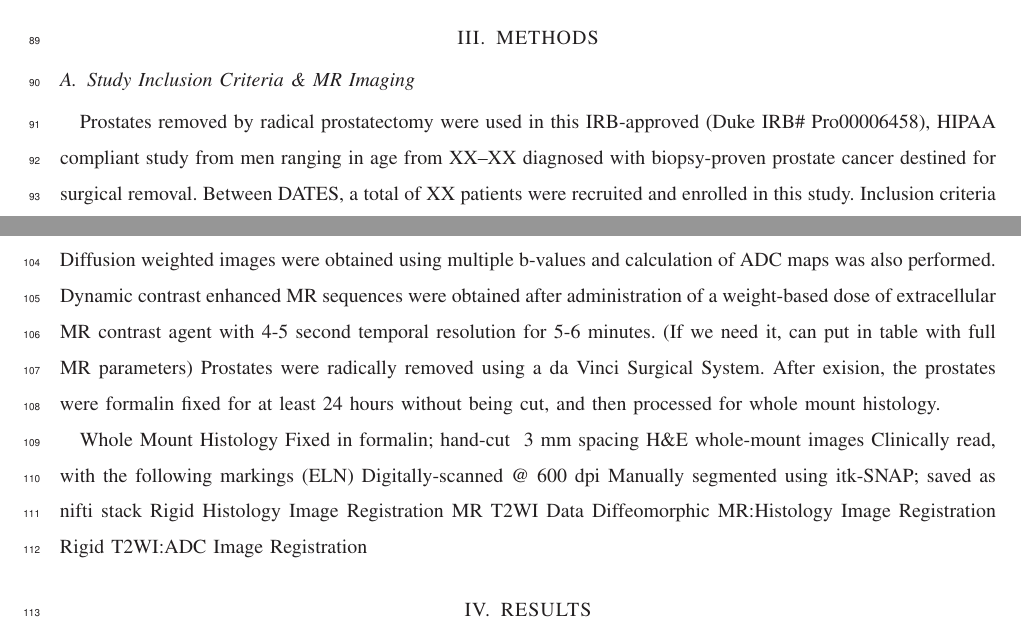
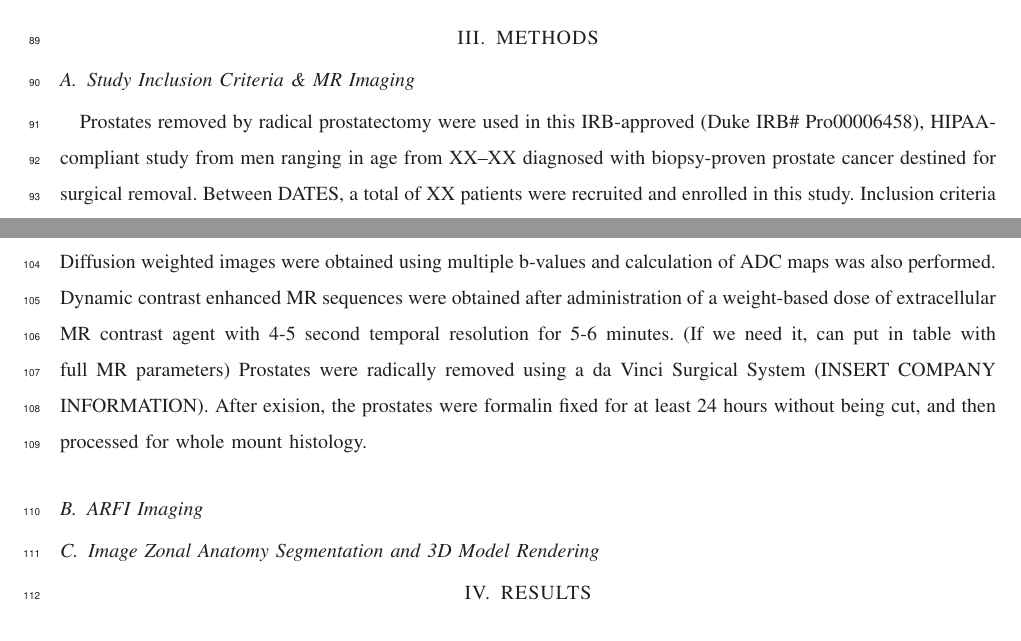
Before and after one commit to erichilarysmithsr/mr_arfi_prostate_anatomy, a LaTeX paper (mr_arfi_anatomy.tex, which reads methods.tex): two parts of pages 3 and 4 of 4, joined at a grey line, cut so that both start at the same text. Compiled offline with LaTeX, dvips and Ghostscript.

Commit message:
new subsection headings

```diff
--- a/methods.tex
+++ b/methods.tex
@@ -1,6 +1,6 @@
 \subsection{Study Inclusion Criteria \& MR Imaging}
 Prostates removed by radical prostatectomy were used in this IRB-approved (Duke
-IRB\# Pro00006458), HIPAA compliant study from men ranging in age from XX--XX
+IRB\# Pro00006458), HIPAA-compliant study from men ranging in age from XX--XX
 diagnosed with biopsy-proven prostate cancer destined for surgical removal.
 Between DATES, a total of XX patients were recruited and enrolled in this
 study. Inclusion criteria were undergoing complete pelvic MRI with endorectal
@@ -24,16 +24,10 @@ performed.  Dynamic contrast enhanced MR sequences were obtained after
 administration of a weight-based dose of extracellular MR contrast agent with
 4-5 second temporal resolution for 5-6 minutes. (If we need it, can put in
 table with full MR parameters) Prostates were radically removed using a da
-Vinci Surgical System.  After exision, the prostates were formalin fixed for at
-least 24 hours without being cut, and then processed for whole mount histology.
+Vinci Surgical System (INSERT COMPANY INFORMATION).  After exision, the
+prostates were formalin fixed for at least 24 hours without being cut, and then
+processed for whole mount histology.
 
-Whole Mount Histology
-Fixed in formalin; hand-cut ~3 mm spacing
-H\&E whole-mount images
-Clinically read, with the following markings (ELN)
-Digitally-scanned @ 600 dpi
-Manually segmented using itk-SNAP; saved as nifti stack
-Rigid Histology Image Registration
-MR T2WI Data
-Diffeomorphic MR:Histology Image Registration
-Rigid T2WI:ADC Image Registration
+\subsection{ARFI Imaging}
+
+\subsection{Image Zonal Anatomy Segmentation and 3D Model Rendering}
```
